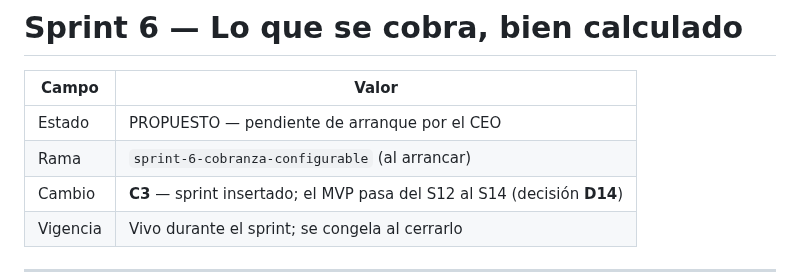
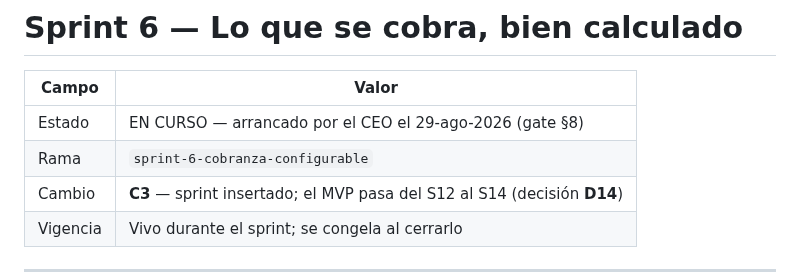
Before and after one commit to abrahag40/schoolProyect, a Markdown page: docs/sprints/S6-cobranza-configurable.md, the part around one of its changes. Rendered like a GitHub page.

```diff
--- a/docs/sprints/S6-cobranza-configurable.md
+++ b/docs/sprints/S6-cobranza-configurable.md
@@ -2,8 +2,8 @@
 
 | Campo    | Valor                                                                    |
 | -------- | ------------------------------------------------------------------------ |
-| Estado   | PROPUESTO — pendiente de arranque por el CEO                             |
-| Rama     | `sprint-6-cobranza-configurable` (al arrancar)                           |
+| Estado   | EN CURSO — arrancado por el CEO el 29-ago-2026 (gate §8)                |
+| Rama     | `sprint-6-cobranza-configurable`                                         |
 | Cambio   | **C3** — sprint insertado; el MVP pasa del S12 al S14 (decisión **D14**) |
 | Vigencia | Vivo durante el sprint; se congela al cerrarlo                           |
 
```
Also changed, not shown: other parts of docs/sprints/S6-cobranza-configurable.md (+38 -5 lines), CLAUDE.md (+1 -1 lines).
